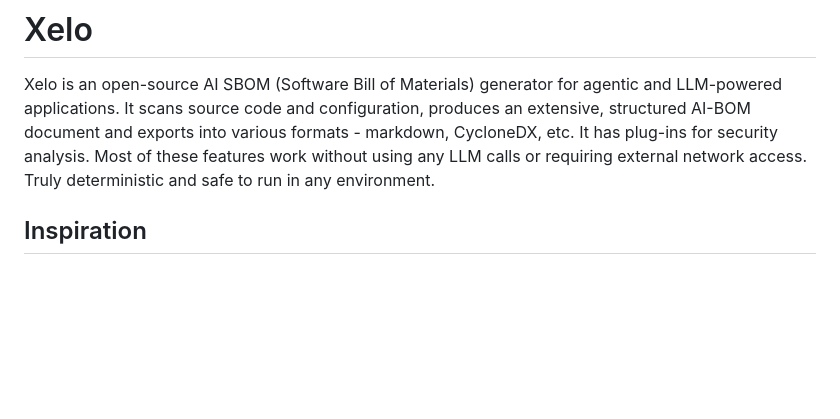
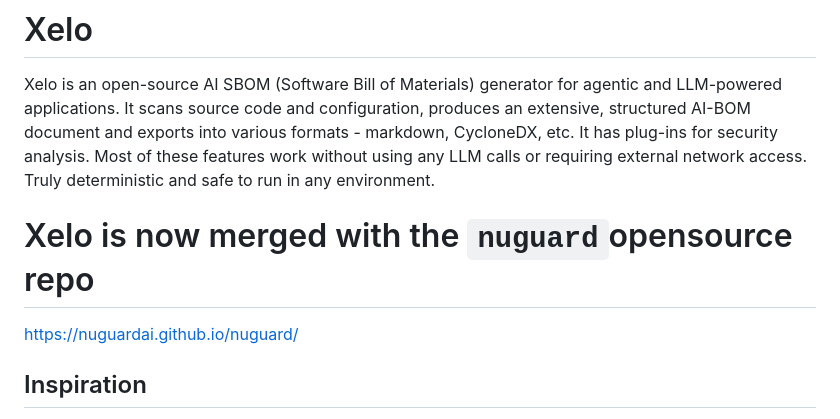
Before and after one commit to NuGuardAI/Xelo, a Markdown page: README.md, the part around the change. Drawn GitHub-style; blank space fills up the shorter version.

Commit message:
Update README with nuguard merger details (#18)
Added information about the merger with the nuguard repository.

```diff
--- a/README.md
+++ b/README.md
@@ -1,6 +1,9 @@
 # Xelo
 
 Xelo is an open-source AI SBOM (Software Bill of Materials) generator for agentic and LLM-powered applications. It scans source code and configuration, produces an extensive, structured AI-BOM document and exports into various formats - markdown, CycloneDX, etc. It has plug-ins for security analysis. Most of these features work without using any LLM calls or requiring external network access. Truly deterministic and safe to run in any environment.
+
+# Xelo is now merged with the `nuguard`opensource repo
+https://nuguardai.github.io/nuguard/
 
 ## Inspiration
 There is a genuine need for better visibility into the rapidly growing ecosystem of AI components in modern applications. Xelo is inspired by the success of software bills of materials (SBOMs) in improving supply chain security and transparency, and aims to bring similar benefits to the world of AI applications.
```
